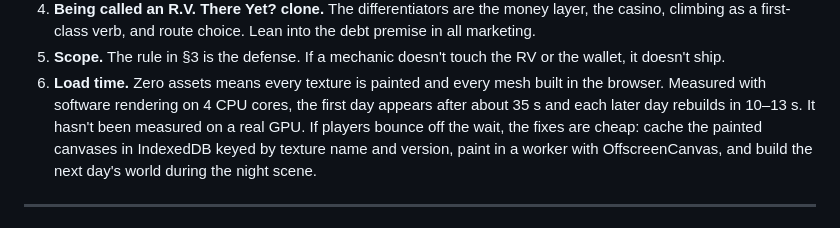
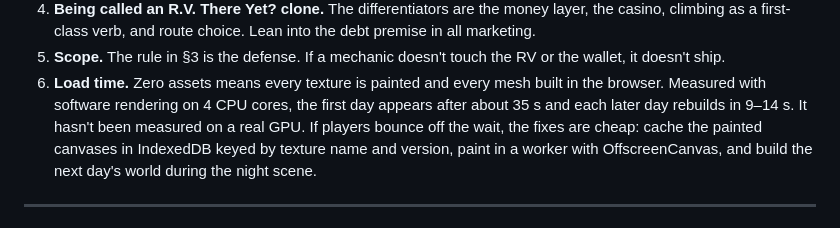
Before and after one commit to case2392/FriendSlop-Game, a Markdown page: docs/DESIGN.md, the part around the change. Rendered like a GitHub page.

```diff
--- a/docs/DESIGN.md
+++ b/docs/DESIGN.md
@@ -501,7 +501,7 @@ fuel, weather, night driving beyond headlights, the radio, real ragdolls.
 6. **Load time.** Zero assets means every texture is painted and every mesh
    built in the browser. Measured with software rendering on 4 CPU cores,
    the first day appears after about 35 s and each later day rebuilds in
-   10–13 s. It hasn't been measured on a real GPU. If players bounce off the
+   9–14 s. It hasn't been measured on a real GPU. If players bounce off the
    wait, the fixes are cheap: cache the painted canvases in IndexedDB keyed
    by texture name and version, paint in a worker with OffscreenCanvas, and
    build the next day's world during the night scene.
```
Also changed, not shown: README.md (+1 -1 lines).
